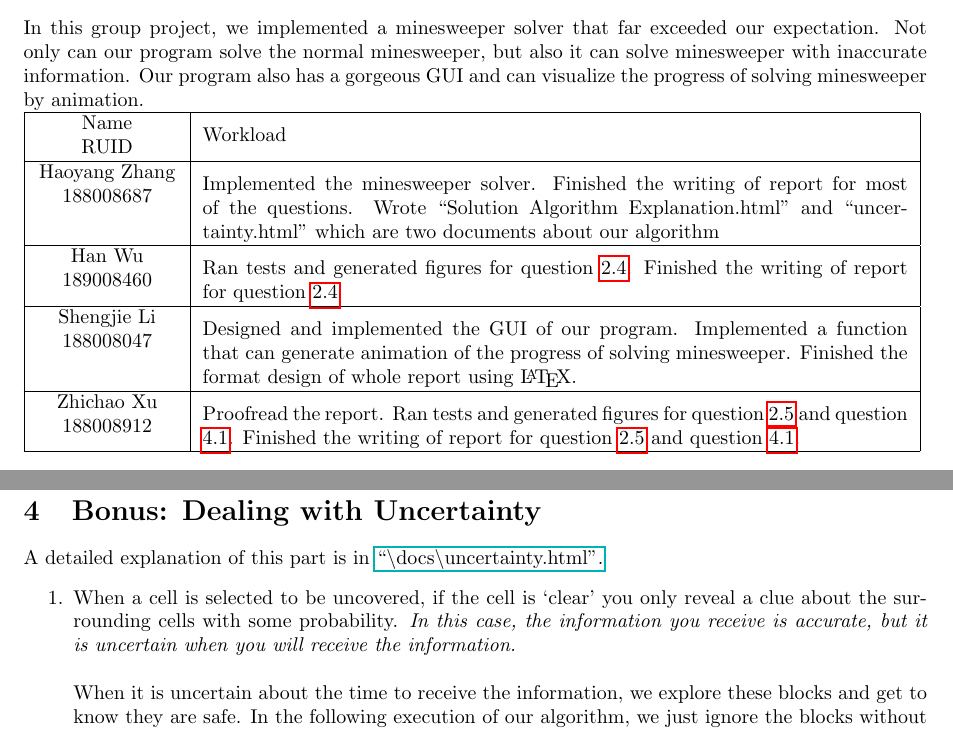
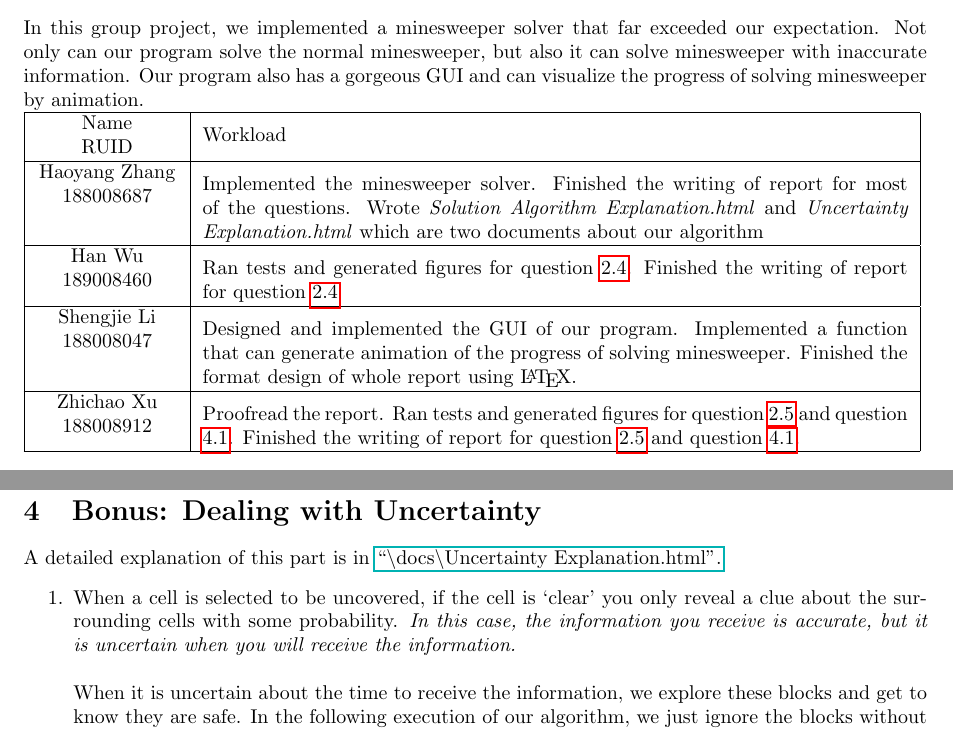
Before and after one commit to RU2018-CS520/Assignment2-MineSweeper, a LaTeX document (docs/report.tex): two parts of pages 1 and 11 of 11, joined at a grey line, cut so that both start at the same text. Compiled offline with pdfLaTeX.

Commit message:
Updated report and readme

```diff
--- a/docs/report.tex
+++ b/docs/report.tex
@@ -44,7 +44,7 @@ In this group project, we implemented a minesweeper solver that far exceeded our
 	\hline
 	\makecell[c]{Name \\ RUID} & Workload \\
 	\hline
-	\makecell[c]{Haoyang Zhang \\ 188008687} & {Implemented the minesweeper solver. Finished the writing of report for most of the questions. Wrote ``Solution Algorithm Explanation.html'' and ``uncertainty.html'' which are two documents about our algorithm} \\
+	\makecell[c]{Haoyang Zhang \\ 188008687} & {Implemented the minesweeper solver. Finished the writing of report for most of the questions. Wrote \textit{Solution Algorithm Explanation.html} and \textit{Uncertainty Explanation.html} which are two documents about our algorithm} \\
 	\hline
 	\makecell[c]{Han Wu \\ 189008460} & {Ran tests and generated figures for question \hyperref[han]{2.4}. Finished the writing of report for question \hyperref[han]{2.4}} \\
 	\hline
@@ -307,7 +307,7 @@ In this group project, we implemented a minesweeper solver that far exceeded our
 \end{enumerate}
 
 \section{Bonus: Dealing with Uncertainty}
-A detailed explanation of this part is in \href{run:Uncertainty.html}{``$ \backslash $docs$ \backslash $uncertainty.html''.}
+A detailed explanation of this part is in \href{run:Uncertainty Explanation.html}{``$ \backslash $docs$ \backslash $Uncertainty Explanation.html''.}
 \begin{enumerate}
 	\label{zhichao2}
 	\item {When a cell is selected to be uncovered, if the cell is ‘clear’ you only reveal a clue about the surrounding cells with some probability. \textit{In this case, the information you receive is accurate, but it is uncertain when you will receive the information.}} \\
```
Also changed, not shown: README.md, docs/report.pdf.
